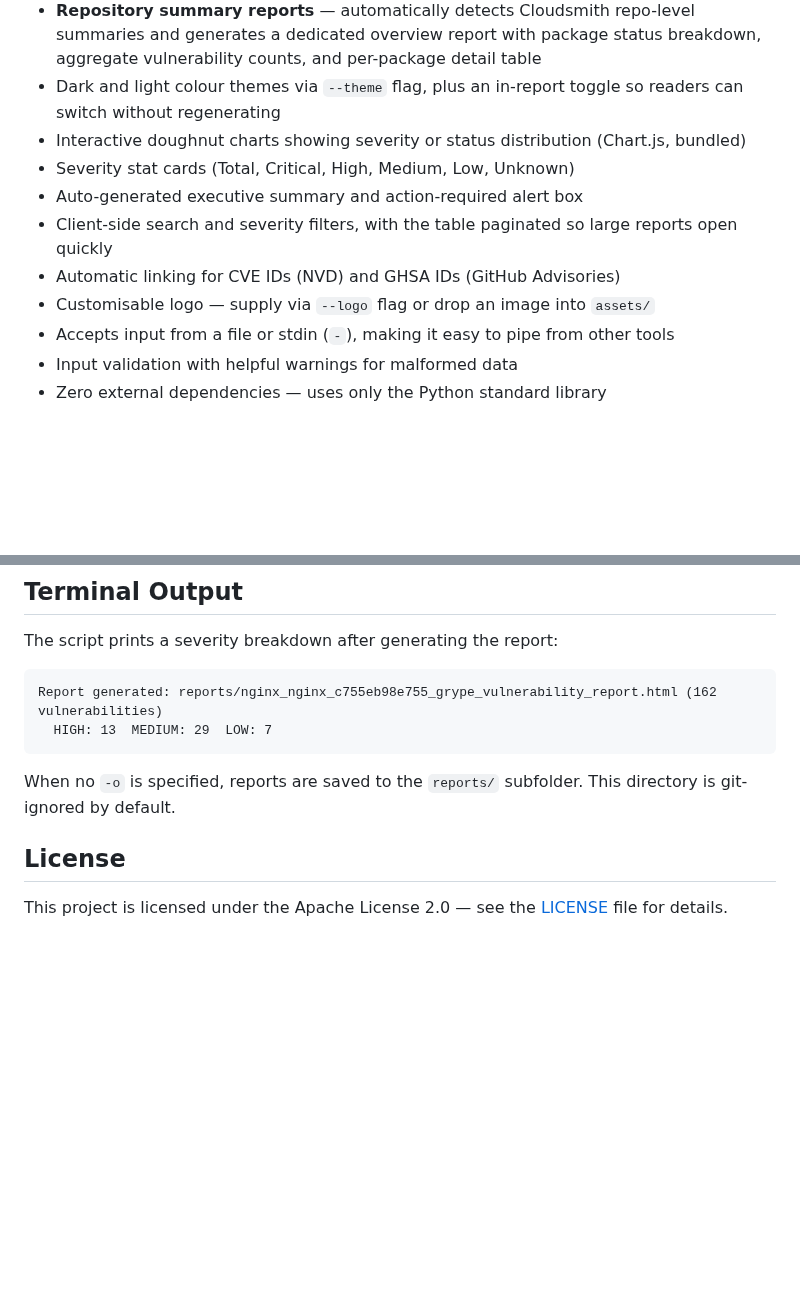
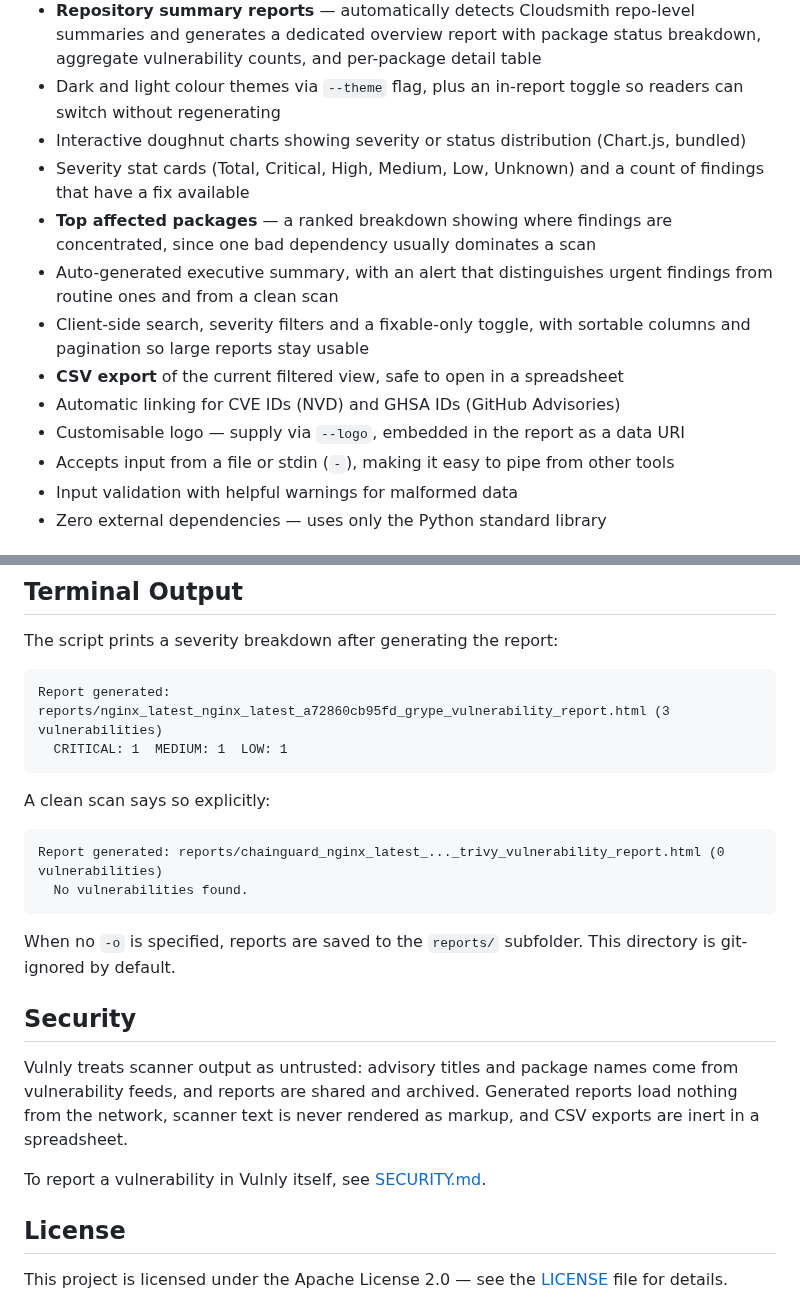
Before and after one commit to colinmoynes/Vulnly, a Markdown page: README.md, 2 parts joined by grey strips. Rendered like a GitHub page; blank space fills up the shorter version.

````diff
--- a/README.md
+++ b/README.md
@@ -21,11 +21,13 @@ pip install vulnly
 - **Repository summary reports** — automatically detects Cloudsmith repo-level summaries and generates a dedicated overview report with package status breakdown, aggregate vulnerability counts, and per-package detail table
 - Dark and light colour themes via `--theme` flag, plus an in-report toggle so readers can switch without regenerating
 - Interactive doughnut charts showing severity or status distribution (Chart.js, bundled)
-- Severity stat cards (Total, Critical, High, Medium, Low, Unknown)
-- Auto-generated executive summary and action-required alert box
-- Client-side search and severity filters, with the table paginated so large reports open quickly
+- Severity stat cards (Total, Critical, High, Medium, Low, Unknown) and a count of findings that have a fix available
+- **Top affected packages** — a ranked breakdown showing where findings are concentrated, since one bad dependency usually dominates a scan
+- Auto-generated executive summary, with an alert that distinguishes urgent findings from routine ones and from a clean scan
+- Client-side search, severity filters and a fixable-only toggle, with sortable columns and pagination so large reports stay usable
+- **CSV export** of the current filtered view, safe to open in a spreadsheet
 - Automatic linking for CVE IDs (NVD) and GHSA IDs (GitHub Advisories)
-- Customisable logo — supply via `--logo` flag or drop an image into `assets/`
+- Customisable logo — supply via `--logo`, embedded in the report as a data URI
 - Accepts input from a file or stdin (`-`), making it easy to pipe from other tools
 - Input validation with helpful warnings for malformed data
 - Zero external dependencies — uses only the Python standard library
@@ -373,12 +384,28 @@ A flat JSON structure is also supported for custom integrations:
 The script prints a severity breakdown after generating the report:
 
 ```
-Report generated: reports/nginx_nginx_c755eb98e755_grype_vulnerability_report.html (162 vulnerabilities)
-  HIGH: 13  MEDIUM: 29  LOW: 7
+Report generated: reports/nginx_latest_nginx_latest_a72860cb95fd_grype_vulnerability_report.html (3 vulnerabilities)
+  CRITICAL: 1  MEDIUM: 1  LOW: 1
+```
+
+A clean scan says so explicitly:
+
+```
+Report generated: reports/chainguard_nginx_latest_..._trivy_vulnerability_report.html (0 vulnerabilities)
+  No vulnerabilities found.
 ```
 
 When no `-o` is specified, reports are saved to the `reports/` subfolder. This directory is git-ignored by default.
 
+## Security
+
+Vulnly treats scanner output as untrusted: advisory titles and package names
+come from vulnerability feeds, and reports are shared and archived. Generated
+reports load nothing from the network, scanner text is never rendered as
+markup, and CSV exports are inert in a spreadsheet.
+
+To report a vulnerability in Vulnly itself, see [SECURITY.md](SECURITY.md).
+
 ## License
 
 This project is licensed under the Apache License 2.0 — see the [LICENSE](LICENSE) file for details.
````
Also changed, not shown: other parts of README.md (+23 -14 lines), assets/readme/example.jpg (added), assets/readme/example2.jpg (added).
